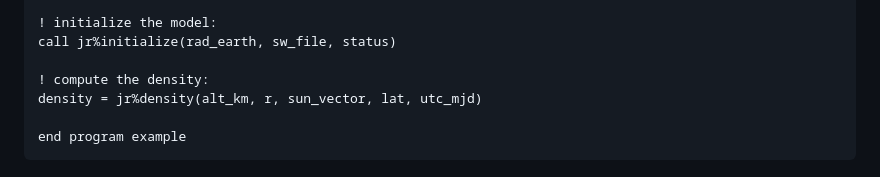
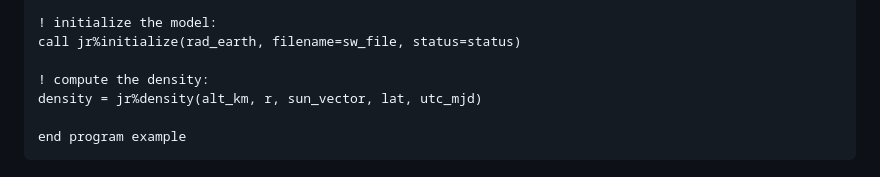
Before and after one commit to jacobwilliams/jacchia-roberts-fortran, a Markdown page: README.md, the part around the change. Drawn GitHub-style.

Commit message:
fix example in readme

```diff
--- a/README.md
+++ b/README.md
@@ -74,7 +74,7 @@ real(dp),dimension(3),parameter :: r = [7000.0_dp, 0.0_dp, 0.0_dp] ! spacecraft
 real(dp),dimension(3),parameter :: sun = [1.0_dp, 0.0_dp, 0.0_dp] ! sun direction unit vector
 
 ! initialize the model:
-call jr%initialize(rad_earth, sw_file, status)
+call jr%initialize(rad_earth, filename=sw_file, status=status)
 
 ! compute the density:
 density = jr%density(alt_km, r, sun_vector, lat, utc_mjd)
```
